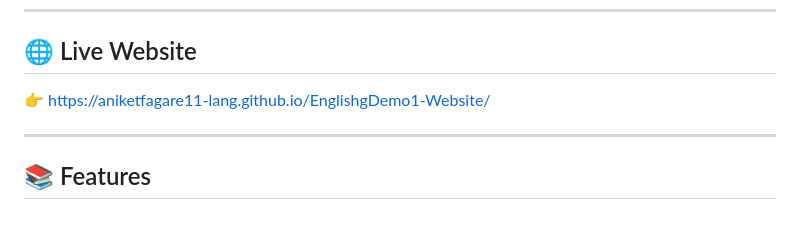
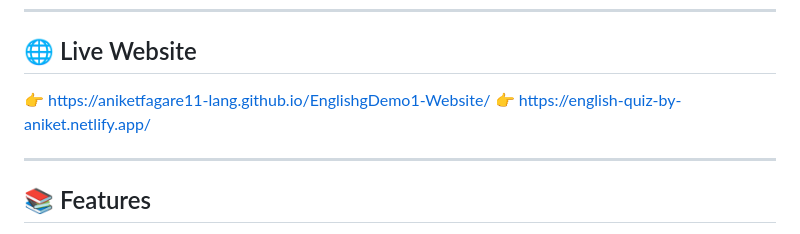
Before and after one commit to aniketfagare11-lang/EnglishgDemo1-Website, a Markdown page: README.md, the part around the change. GitHub-like rendering.

```diff
--- a/README.md
+++ b/README.md
@@ -7,6 +7,7 @@ An interactive website to learn and practice **English Conditional Sentences** t
 ## 🌐 Live Website
 
 👉 https://aniketfagare11-lang.github.io/EnglishgDemo1-Website/
+👉 https://english-quiz-by-aniket.netlify.app/
 
 ---
 
```
